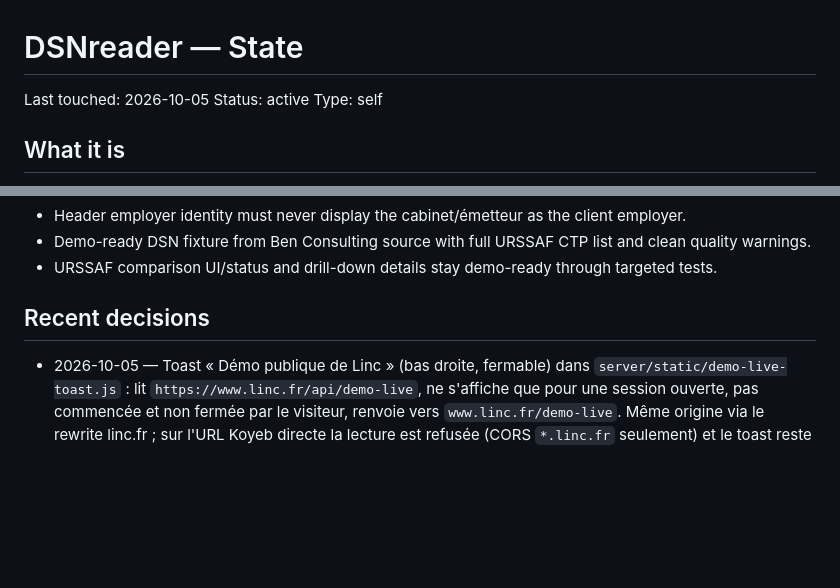
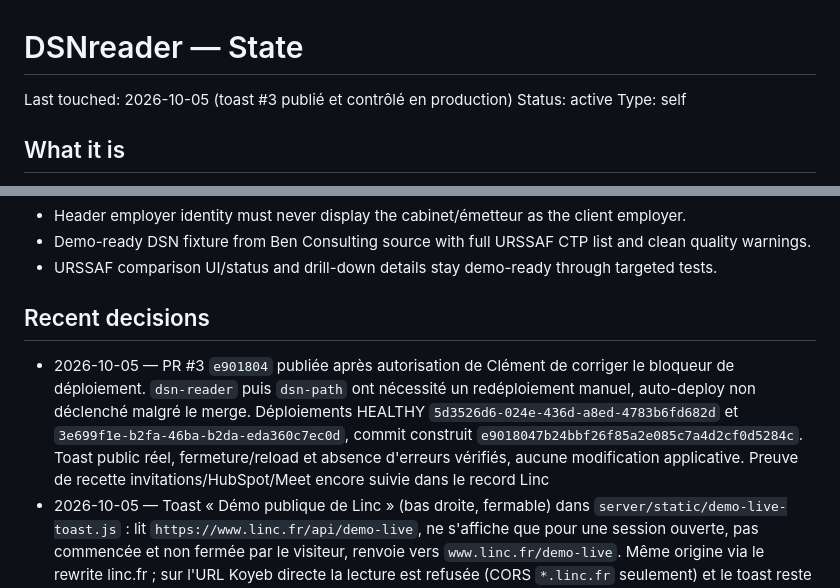
Before and after one commit to clementrog/DSNreader, a Markdown page: PROJECT_STATE.md, 2 parts joined by grey strips. Rendered like a GitHub page; blank space fills up the shorter version.

Commit message:
docs: record demo-live DSN deployment evidence (#4)

```diff
--- a/PROJECT_STATE.md
+++ b/PROJECT_STATE.md
@@ -1,6 +1,6 @@
 # DSNreader — State
 
-Last touched: 2026-10-05
+Last touched: 2026-10-05 (toast #3 publié et contrôlé en production)
 Status: active
 Type: self
 
@@ -13,6 +13,7 @@ DSN parser + analysis web app (FastAPI + deterministic Pydantic parser). Handles
 - URSSAF comparison UI/status and drill-down details stay demo-ready through targeted tests.
 
 ## Recent decisions
+- 2026-10-05 — PR #3 `e901804` publiée après autorisation de Clément de corriger le bloqueur de déploiement. `dsn-reader` puis `dsn-path` ont nécessité un redéploiement manuel, auto-deploy non déclenché malgré le merge. Déploiements HEALTHY `5d3526d6-024e-436d-a8ed-4783b6fd682d` et `3e699f1e-b2fa-46ba-b2da-eda360c7ec0d`, commit construit `e9018047b24bbf26f85a2e085c7a4d2cf0d5284c`. Toast public réel, fermeture/reload et absence d'erreurs vérifiés, aucune modification applicative. Preuve de recette invitations/HubSpot/Meet encore suivie dans le record Linc
 - 2026-10-05 — Toast « Démo publique de Linc » (bas droite, fermable) dans `server/static/demo-live-toast.js` : lit `https://www.linc.fr/api/demo-live`, ne s'affiche que pour une session ouverte, pas commencée et non fermée par le visiteur, renvoie vers `www.linc.fr/demo-live`. Même origine via le rewrite linc.fr ; sur l'URL Koyeb directe la lecture est refusée (CORS `*.linc.fr` seulement) et le toast reste masqué, accepté.
 - 2026-10-05 — Après revue : jamais sous 768 px (il couvrait « Choisir un fichier »), relecture de l'API toutes les 60 s et au retour sur l'onglet tant qu'il est en attente ou visible, masqué au début de la session ou si elle est annulée, remplacée ou en pause. Paramètre GA4 `demo_session_id` (pas `session_id`, réservé par GA4).
 - 2026-10-05 — Une session déplacée ou redimensionnée (même id d'occurrence, nouvelle heure ou durée) met le toast à jour sur place à la relecture et recale la minuterie de début, sans nouvel événement `demo_live_toast_view` (`refreshAnnouncement` remplace `stillAnnounced`).
```
Also changed, not shown: TODO.md (+3 -1 lines).
